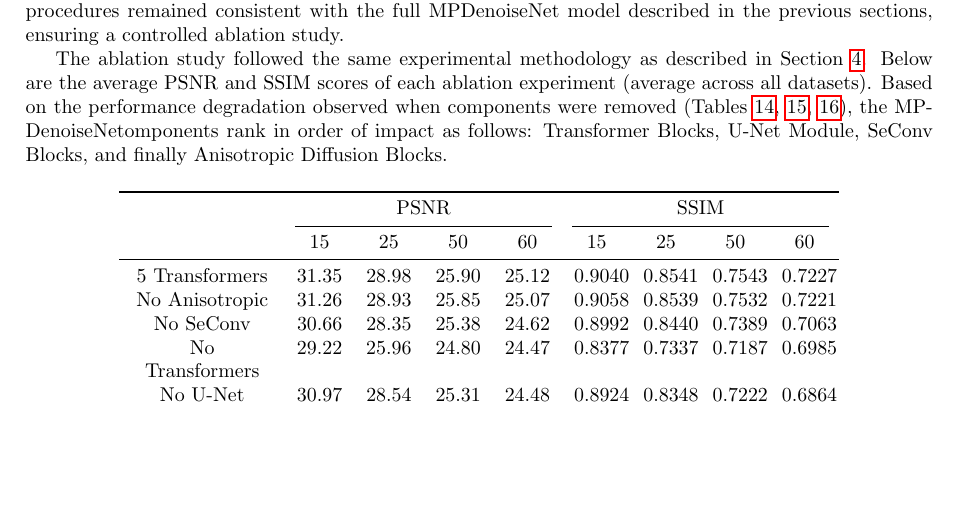
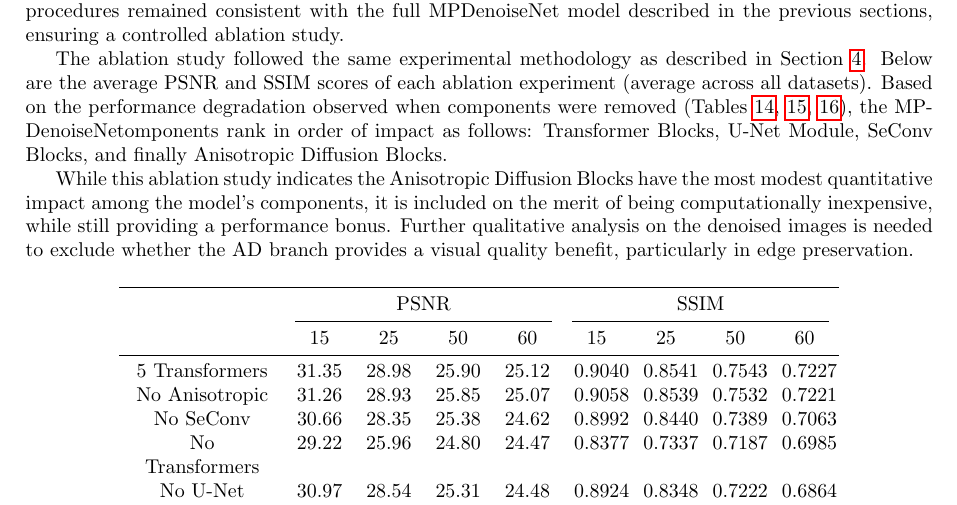
Before and after one commit to mostafa-k-m/seasalt, a LaTeX paper (paper/Main.tex, which reads paper/sections/Ablation.tex): part of page 13 of 16 before the commit and part of page 13 of 17 after it, cut so that both start at the same text, the shorter picture padded with empty space. Compiled offline with pdfLaTeX.

Commit message:
peer review - adressed AD contribution in ablation section

```diff
--- a/paper/sections/Ablation.tex
+++ b/paper/sections/Ablation.tex
@@ -6,6 +6,7 @@ We evaluated several variants of the MPDenoiseNet architecture: \textbf{MPDenois
 
 The ablation study followed the same experimental methodology as described in Section \ref{sec:experimental_results}. Below are the average PSNR and SSIM scores of each ablation experiment (average across all datasets). Based on the performance degradation observed when components were removed (Tables \ref{table:ablation-1}, \ref{table:ablation-2}, \ref{table:ablation-3}), the MPDenoiseNetomponents rank in order of impact as follows: Transformer Blocks, U-Net Module, SeConv Blocks, and finally Anisotropic Diffusion Blocks.
 
+While this ablation study indicates the Anisotropic Diffusion Blocks have the most modest quantitative impact among the model's components, it is included on the merit of being computationally inexpensive, while still providing a performance bonus. Further qualitative analysis on the denoised images is needed to exclude whether the AD branch provides a visual quality benefit, particularly in edge preservation.
 
 \begin{table}[H]
     \centering
```
